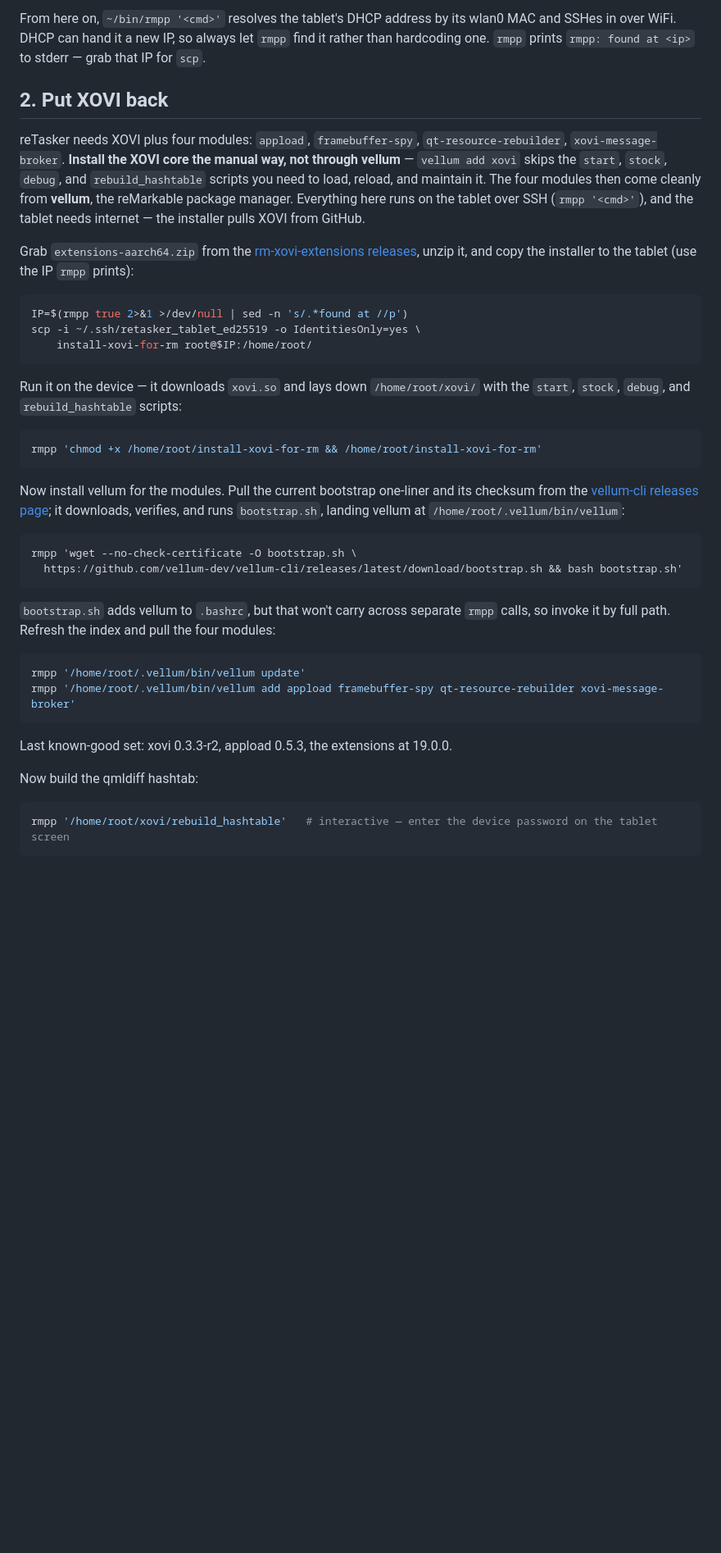
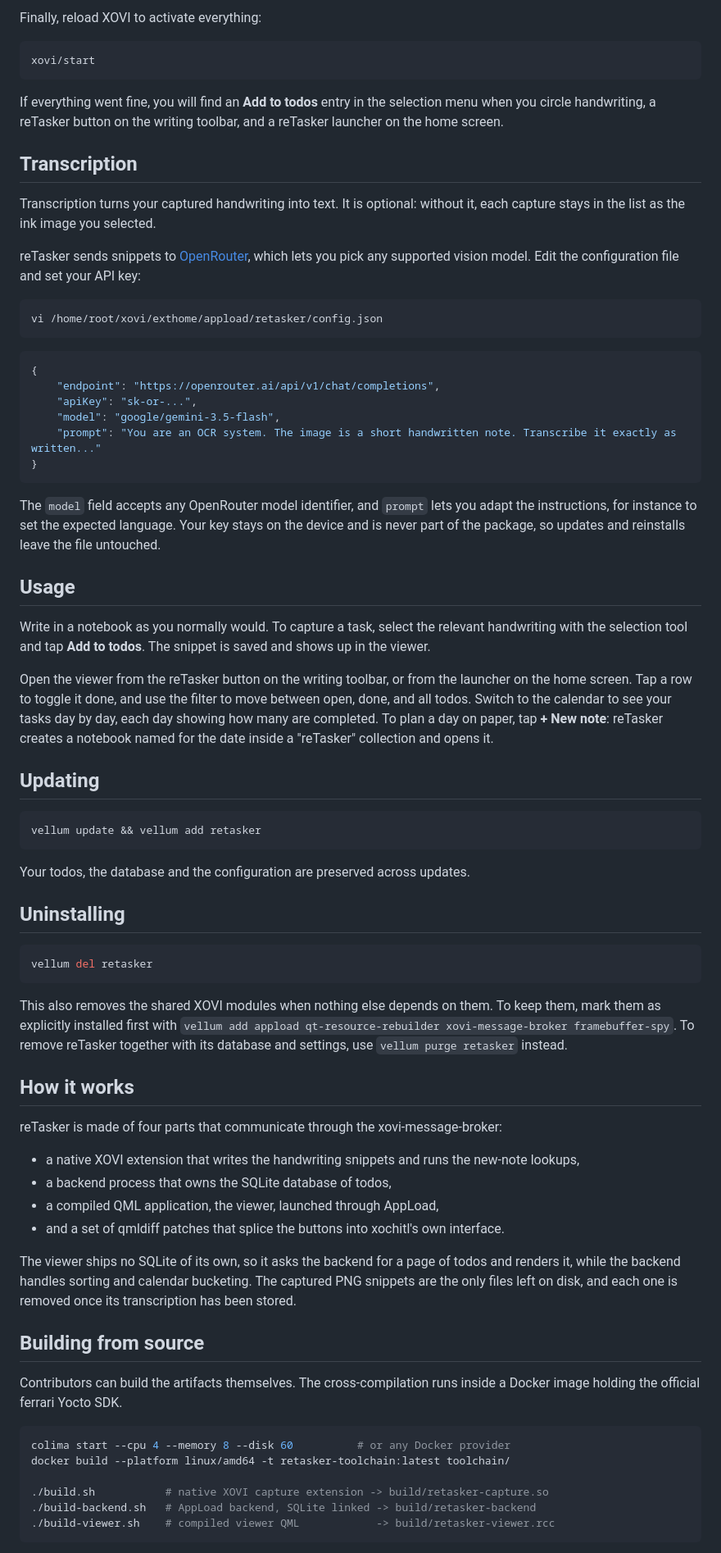
Before and after one commit to bistace/retasker, a Markdown page: README.md, the part around one of its changes. Shown at 82% size. GitHub-like rendering; blank space fills up the shorter version.

Commit message:
docs: rewrite README for public vellum install

````diff
--- a/README.md
+++ b/README.md
@@ -48,44 +52,77 @@ ssh -i ~/.ssh/retasker_tablet_ed25519 -o IdentitiesOnly=yes root@10.11.99.1 'rm-
 ```
 
-From here on, `~/bin/rmpp '<cmd>'` resolves the tablet's DHCP address by its wlan0 MAC and SSHes in over WiFi. DHCP can hand it a new IP, so always let `rmpp` find it rather than hardcoding one. `rmpp` prints `rmpp: found at <ip>` to stderr — grab that IP for `scp`.
-
-## 2. Put XOVI back
-
-reTasker needs XOVI plus four modules: `appload`, `framebuffer-spy`, `qt-resource-rebuilder`, `xovi-message-broker`. **Install the XOVI core the manual way, not through vellum** — `vellum add xovi` skips the `start`, `stock`, `debug`, and `rebuild_hashtable` scripts you need to load, reload, and maintain it. The four modules then come cleanly from **vellum**, the reMarkable package manager. Everything here runs on the tablet over SSH (`rmpp '<cmd>'`), and the tablet needs internet — the installer pulls XOVI from GitHub.
-
-Grab `extensions-aarch64.zip` from the [rm-xovi-extensions releases](https://github.com/asivery/rm-xovi-extensions/releases), unzip it, and copy the installer to the tablet (use the IP `rmpp` prints):
+Finally, reload XOVI to activate everything:
 
 ```sh
-IP=$(rmpp true 2>&1 >/dev/null | sed -n 's/.*found at //p')
-scp -i ~/.ssh/retasker_tablet_ed25519 -o IdentitiesOnly=yes \
-    install-xovi-for-rm root@$IP:/home/root/
+xovi/start
 ```
 
-Run it on the device — it downloads `xovi.so` and lays down `/home/root/xovi/` with the `start`, `stock`, `debug`, and `rebuild_hashtable` scripts:
+If everything went fine, you will find an **Add to todos** entry in the selection menu when you circle handwriting, a reTasker button on the writing toolbar, and a reTasker launcher on the home screen.
+
+## Transcription
+
+Transcription turns your captured handwriting into text. It is optional: without it, each capture stays in the list as the ink image you selected.
+
+reTasker sends snippets to [OpenRouter](https://openrouter.ai), which lets you pick any supported vision model. Edit the configuration file and set your API key:
 
 ```sh
-rmpp 'chmod +x /home/root/install-xovi-for-rm && /home/root/install-xovi-for-rm'
+vi /home/root/xovi/exthome/appload/retasker/config.json
 ```
 
-Now install vellum for the modules. Pull the current bootstrap one-liner and its checksum from the [vellum-cli releases page](https://github.com/vellum-dev/vellum-cli/releases/latest); it downloads, verifies, and runs `bootstrap.sh`, landing vellum at `/home/root/.vellum/bin/vellum`:
+```json
+{
+    "endpoint": "https://openrouter.ai/api/v1/chat/completions",
+    "apiKey": "sk-or-...",
+    "model": "google/gemini-3.5-flash",
+    "prompt": "You are an OCR system. The image is a short handwritten note. Transcribe it exactly as written..."
+}
+```
+
+The `model` field accepts any OpenRouter model identifier, and `prompt` lets you adapt the instructions, for instance to set the expected language. Your key stays on the device and is never part of the package, so updates and reinstalls leave the file untouched.
+
+## Usage
+
+Write in a notebook as you normally would. To capture a task, select the relevant handwriting with the selection tool and tap **Add to todos**. The snippet is saved and shows up in the viewer.
+
+Open the viewer from the reTasker button on the writing toolbar, or from the launcher on the home screen. Tap a row to toggle it done, and use the filter to move between open, done, and all todos. Switch to the calendar to see your tasks day by day, each day showing how many are completed. To plan a day on paper, tap **+ New note**: reTasker creates a notebook named for the date inside a "reTasker" collection and opens it.
+
+## Updating
 
 ```sh
-rmpp 'wget --no-check-certificate -O bootstrap.sh \
-  https://github.com/vellum-dev/vellum-cli/releases/latest/download/bootstrap.sh && bash bootstrap.sh'
+vellum update && vellum add retasker
 ```
 
-`bootstrap.sh` adds vellum to `.bashrc`, but that won't carry across separate `rmpp` calls, so invoke it by full path. Refresh the index and pull the four modules:
+Your todos, the database and the configuration are preserved across updates.
+
+## Uninstalling
 
 ```sh
-rmpp '/home/root/.vellum/bin/vellum update'
-rmpp '/home/root/.vellum/bin/vellum add appload framebuffer-spy qt-resource-rebuilder xovi-message-broker'
+vellum del retasker
 ```
 
-Last known-good set: xovi 0.3.3-r2, appload 0.5.3, the extensions at 19.0.0.
+This also removes the shared XOVI modules when nothing else depends on them. To keep them, mark them as explicitly installed first with `vellum add appload qt-resource-rebuilder xovi-message-broker framebuffer-spy`. To remove reTasker together with its database and settings, use `vellum purge retasker` instead.
 
-Now build the qmldiff hashtab:
+## How it works
+
+reTasker is made of four parts that communicate through the xovi-message-broker:
+
+- a native XOVI extension that writes the handwriting snippets and runs the new-note lookups,
+- a backend process that owns the SQLite database of todos,
+- a compiled QML application, the viewer, launched through AppLoad,
+- and a set of qmldiff patches that splice the buttons into xochitl's own interface.
+
+The viewer ships no SQLite of its own, so it asks the backend for a page of todos and renders it, while the backend handles sorting and calendar bucketing. The captured PNG snippets are the only files left on disk, and each one is removed once its transcription has been stored.
+
+## Building from source
+
+Contributors can build the artifacts themselves. The cross-compilation runs inside a Docker image holding the official ferrari Yocto SDK.
 
 ```sh
-rmpp '/home/root/xovi/rebuild_hashtable'   # interactive — enter the device password on the tablet screen
+colima start --cpu 4 --memory 8 --disk 60          # or any Docker provider
+docker build --platform linux/amd64 -t retasker-toolchain:latest toolchain/
+
+./build.sh           # native XOVI capture extension -> build/retasker-capture.so
+./build-backend.sh   # AppLoad backend, SQLite linked -> build/retasker-backend
+./build-viewer.sh    # compiled viewer QML            -> build/retasker-viewer.rcc
 ```
 
````
Also changed, not shown: other parts of README.md (+35 -104 lines).
